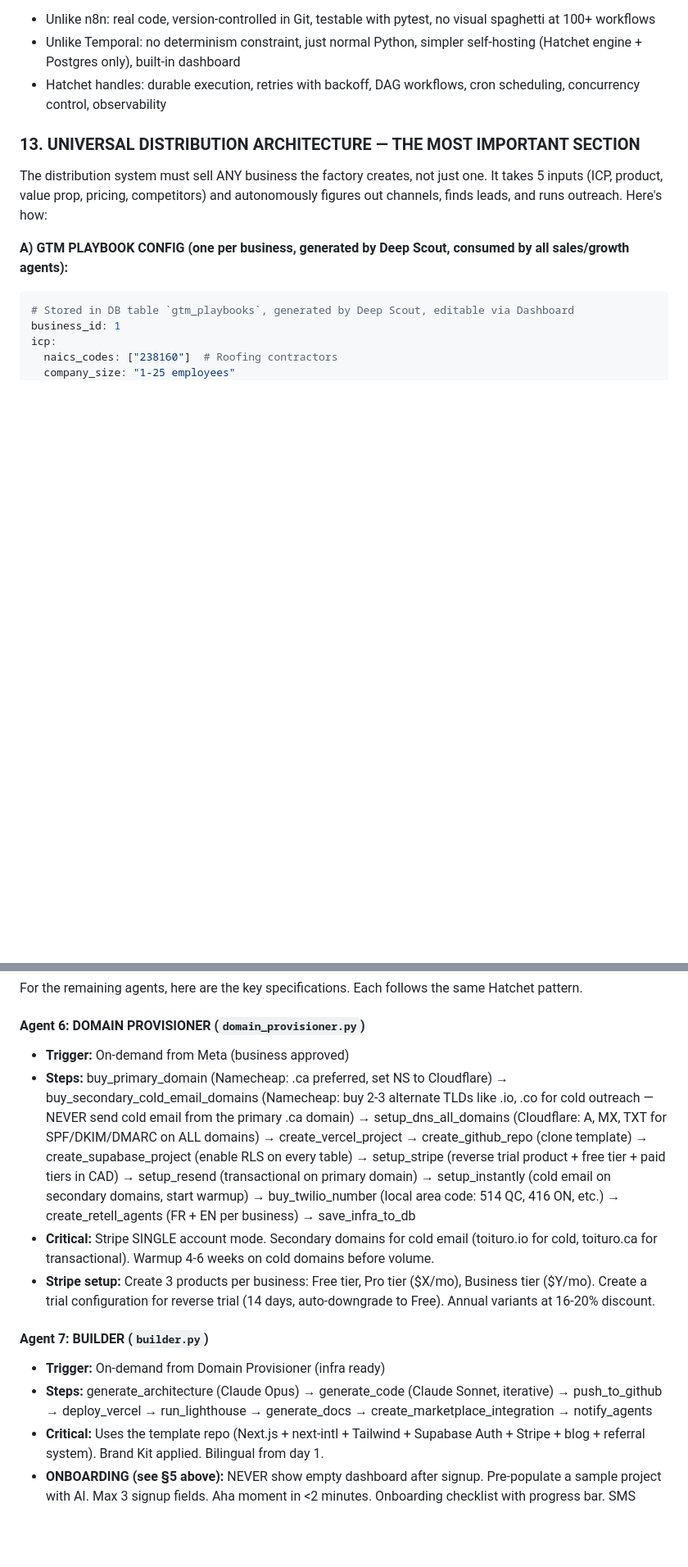
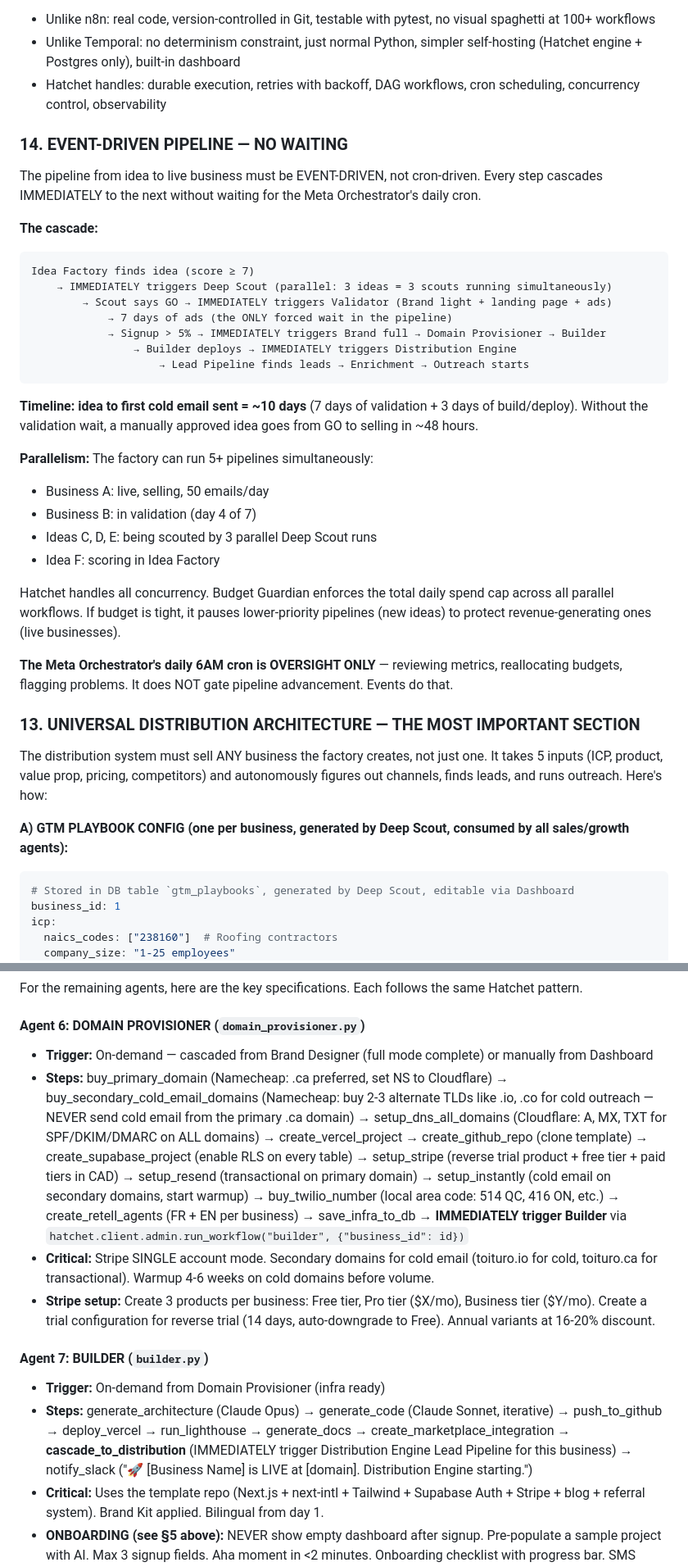
Before and after one commit to ygdotcom/antzilla, a Markdown page: SPEC.md, 2 parts joined by grey strips. Shown at 82% size. Rendered like a GitHub page; blank space fills up the shorter version.

````diff
--- a/SPEC.md
+++ b/SPEC.md
@@ -198,6 +198,33 @@ The system runs on a single Hetzner VPS with Docker. It uses Hatchet as the work
 - Unlike n8n: real code, version-controlled in Git, testable with pytest, no visual spaghetti at 100+ workflows
 - Unlike Temporal: no determinism constraint, just normal Python, simpler self-hosting (Hatchet engine + Postgres only), built-in dashboard
 - Hatchet handles: durable execution, retries with backoff, DAG workflows, cron scheduling, concurrency control, observability
+
+### 14. EVENT-DRIVEN PIPELINE — NO WAITING
+
+The pipeline from idea to live business must be EVENT-DRIVEN, not cron-driven. Every step cascades IMMEDIATELY to the next without waiting for the Meta Orchestrator's daily cron.
+
+**The cascade:**
+```
+Idea Factory finds idea (score ≥ 7)
+    → IMMEDIATELY triggers Deep Scout (parallel: 3 ideas = 3 scouts running simultaneously)
+        → Scout says GO → IMMEDIATELY triggers Validator (Brand light + landing page + ads)
+            → 7 days of ads (the ONLY forced wait in the pipeline)
+            → Signup > 5% → IMMEDIATELY triggers Brand full → Domain Provisioner → Builder
+                → Builder deploys → IMMEDIATELY triggers Distribution Engine
+                    → Lead Pipeline finds leads → Enrichment → Outreach starts
+```
+
+**Timeline: idea to first cold email sent = ~10 days** (7 days of validation + 3 days of build/deploy). Without the validation wait, a manually approved idea goes from GO to selling in ~48 hours.
+
+**Parallelism:** The factory can run 5+ pipelines simultaneously:
+- Business A: live, selling, 50 emails/day
+- Business B: in validation (day 4 of 7)
+- Ideas C, D, E: being scouted by 3 parallel Deep Scout runs
+- Idea F: scoring in Idea Factory
+
+Hatchet handles all concurrency. Budget Guardian enforces the total daily spend cap across all parallel workflows. If budget is tight, it pauses lower-priority pipelines (new ideas) to protect revenue-generating ones (live businesses).
+
+**The Meta Orchestrator's daily 6AM cron is OVERSIGHT ONLY** — reviewing metrics, reallocating budgets, flagging problems. It does NOT gate pipeline advancement. Events do that.
 
 ### 13. UNIVERSAL DISTRIBUTION ARCHITECTURE — THE MOST IMPORTANT SECTION
 
@@ -1473,14 +1526,14 @@ RÈGLES:
 For the remaining agents, here are the key specifications. Each follows the same Hatchet pattern.
 
 #### Agent 6: DOMAIN PROVISIONER (`domain_provisioner.py`)
-- **Trigger:** On-demand from Meta (business approved)
-- **Steps:** buy_primary_domain (Namecheap: .ca preferred, set NS to Cloudflare) → buy_secondary_cold_email_domains (Namecheap: buy 2-3 alternate TLDs like .io, .co for cold outreach — NEVER send cold email from the primary .ca domain) → setup_dns_all_domains (Cloudflare: A, MX, TXT for SPF/DKIM/DMARC on ALL domains) → create_vercel_project → create_github_repo (clone template) → create_supabase_project (enable RLS on every table) → setup_stripe (reverse trial product + free tier + paid tiers in CAD) → setup_resend (transactional on primary domain) → setup_instantly (cold email on secondary domains, start warmup) → buy_twilio_number (local area code: 514 QC, 416 ON, etc.) → create_retell_agents (FR + EN per business) → save_infra_to_db
+- **Trigger:** On-demand — cascaded from Brand Designer (full mode complete) or manually from Dashboard
+- **Steps:** buy_primary_domain (Namecheap: .ca preferred, set NS to Cloudflare) → buy_secondary_cold_email_domains (Namecheap: buy 2-3 alternate TLDs like .io, .co for cold outreach — NEVER send cold email from the primary .ca domain) → setup_dns_all_domains (Cloudflare: A, MX, TXT for SPF/DKIM/DMARC on ALL domains) → create_vercel_project → create_github_repo (clone template) → create_supabase_project (enable RLS on every table) → setup_stripe (reverse trial product + free tier + paid tiers in CAD) → setup_resend (transactional on primary domain) → setup_instantly (cold email on secondary domains, start warmup) → buy_twilio_number (local area code: 514 QC, 416 ON, etc.) → create_retell_agents (FR + EN per business) → save_infra_to_db → **IMMEDIATELY trigger Builder** via `hatchet.client.admin.run_workflow("builder", {"business_id": id})`
 - **Critical:** Stripe SINGLE account mode. Secondary domains for cold email (toituro.io for cold, toituro.ca for transactional). Warmup 4-6 weeks on cold domains before volume.
 - **Stripe setup:** Create 3 products per business: Free tier, Pro tier ($X/mo), Business tier ($Y/mo). Create a trial configuration for reverse trial (14 days, auto-downgrade to Free). Annual variants at 16-20% discount.
 
 #### Agent 7: BUILDER (`builder.py`)
 - **Trigger:** On-demand from Domain Provisioner (infra ready)
-- **Steps:** generate_architecture (Claude Opus) → generate_code (Claude Sonnet, iterative) → push_to_github → deploy_vercel → run_lighthouse → generate_docs → create_marketplace_integration → notify_agents
+- **Steps:** generate_architecture (Claude Opus) → generate_code (Claude Sonnet, iterative) → push_to_github → deploy_vercel → run_lighthouse → generate_docs → create_marketplace_integration → **cascade_to_distribution** (IMMEDIATELY trigger Distribution Engine Lead Pipeline for this business) → notify_slack ("🚀 [Business Name] is LIVE at [domain]. Distribution Engine starting.")
 - **Critical:** Uses the template repo (Next.js + next-intl + Tailwind + Supabase Auth + Stripe + blog + referral system). Brand Kit applied. Bilingual from day 1.
 - **ONBOARDING (see §5 above):** NEVER show empty dashboard after signup. Pre-populate a sample project with AI. Max 3 signup fields. Aha moment in <2 minutes. Onboarding checklist with progress bar. SMS notifications for trades users.
 - **REVERSE TRIAL (see §4 above):** All new users get 14-day full premium access. Auto-downgrade to free tier after 14 days (Stripe handles via scheduled subscription change). Upgrade CTA shows what they're losing.
````
Also changed, not shown: other parts of SPEC.md (+34 -8 lines).
